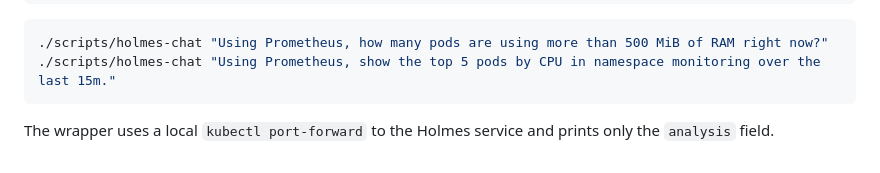
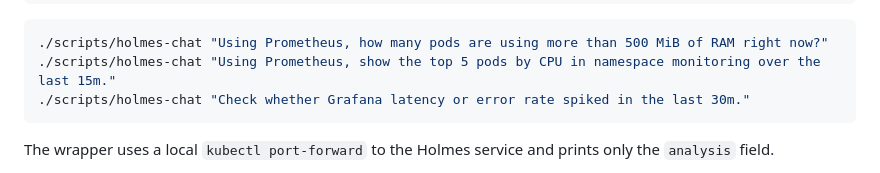
Before and after one commit to villadalmine/infra, a Markdown page: README.md, the part around the change. Rendered like a GitHub page.

Commit message:
docs(holmes): add wrapper usage examples

````diff
--- a/README.md
+++ b/README.md
@@ -78,6 +78,7 @@ make ai               # all three in sequence
 ```bash
 ./scripts/holmes-chat "Using Prometheus, how many pods are using more than 500 MiB of RAM right now?"
 ./scripts/holmes-chat "Using Prometheus, show the top 5 pods by CPU in namespace monitoring over the last 15m."
+./scripts/holmes-chat "Check whether Grafana latency or error rate spiked in the last 30m."
 ```
 
 The wrapper uses a local `kubectl port-forward` to the Holmes service and prints only the `analysis` field.
````
